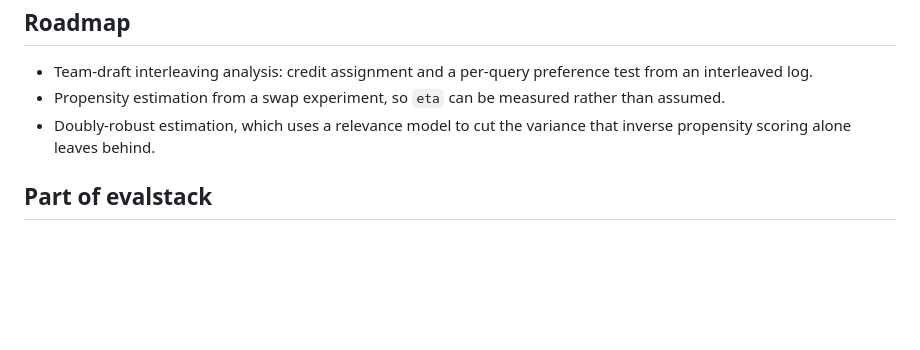
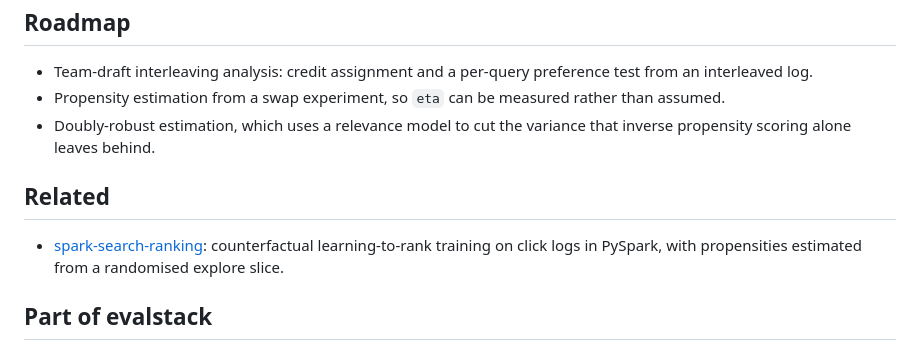
Before and after one commit to mohammadi-hadi/rankkit, a Markdown page: README.md, the part around the change. Drawn GitHub-style; blank space fills up the shorter version.

Commit message:
Link spark-search-ranking for training on click logs
Co-authored-by: Hadi Mohammadi <50410241+mohammadi-hadi@users.noreply.github.com>

```diff
--- a/README.md
+++ b/README.md
@@ -246,6 +246,12 @@ trustworthy: [GitHub Sponsors](https://github.com/sponsors/mohammadi-hadi).
 - Doubly-robust estimation, which uses a relevance model to cut the variance
   that inverse propensity scoring alone leaves behind.
 
+## Related
+
+- [spark-search-ranking](https://github.com/mohammadi-hadi/spark-search-ranking):
+  counterfactual learning-to-rank training on click logs in PySpark, with
+  propensities estimated from a randomised explore slice.
+
 ## Part of evalstack
 
 [evalstack](https://github.com/mohammadi-hadi/evalstack) is the map of these
```
